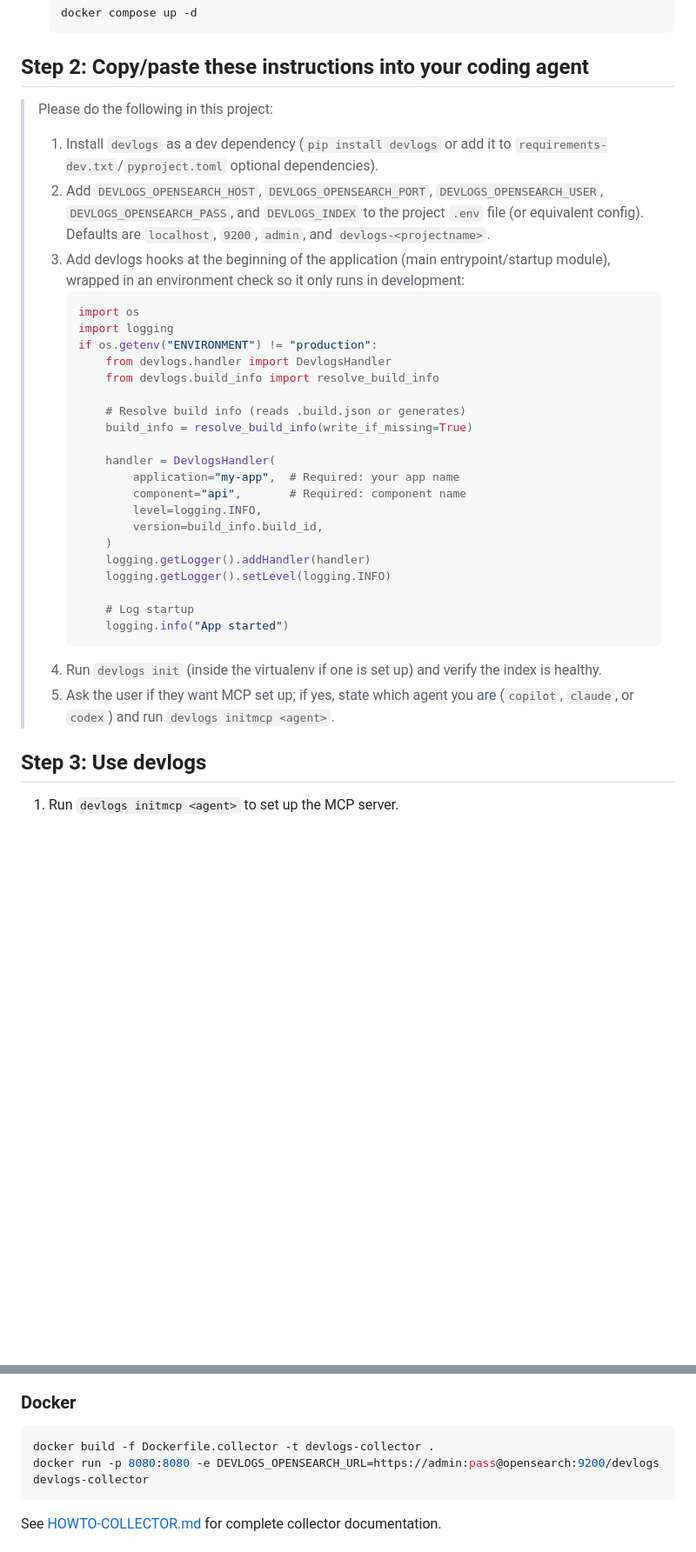
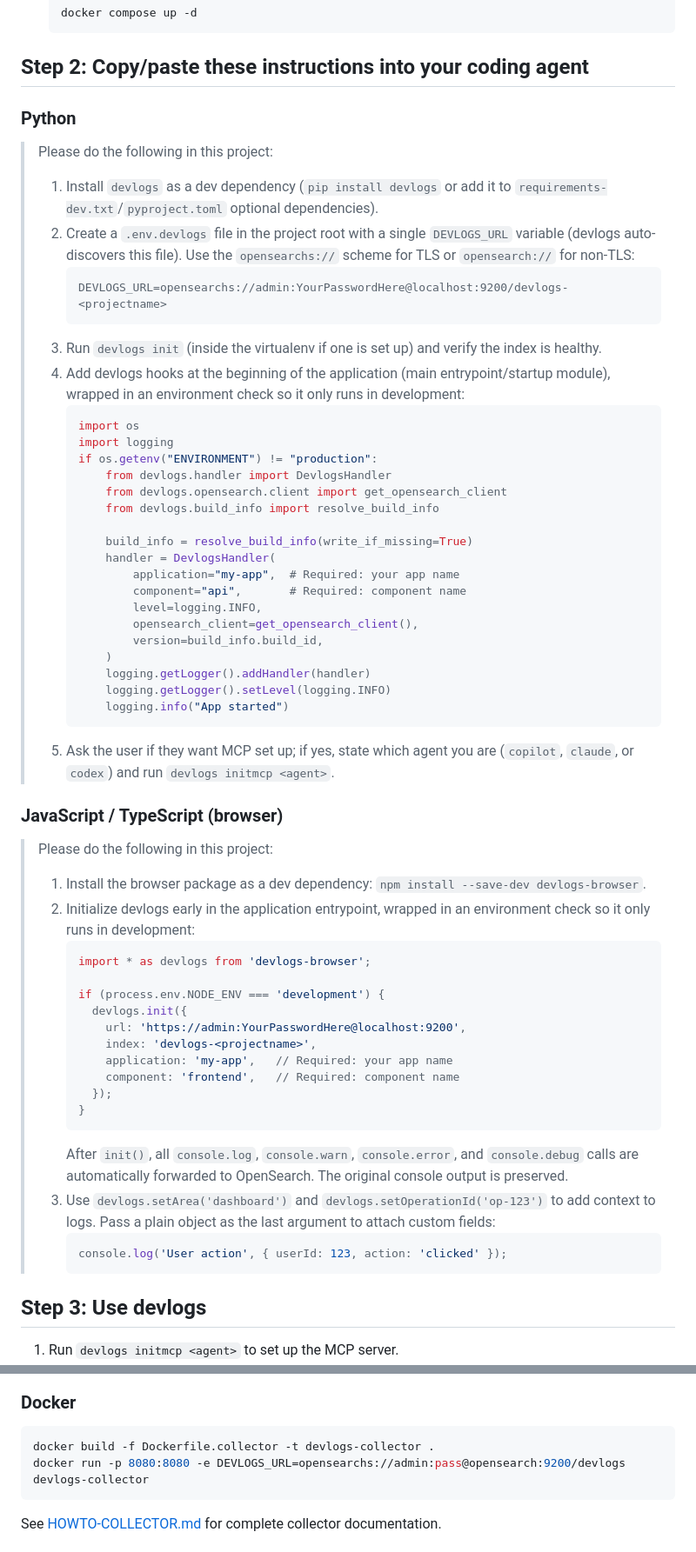
Before and after one commit to dandriscoll/devlogs, a Markdown page: README.md, 2 parts joined by grey strips. Shown at 87% size. Rendered like a GitHub page; blank space fills up the shorter version.

````diff
--- a/README.md
+++ b/README.md
@@ -19,34 +19,60 @@ If you don't have OpenSearch running and you want to stand one up:
 
 ## Step 2: Copy/paste these instructions into your coding agent
 
+### Python
+
 > Please do the following in this project:
 > 1. Install `devlogs` as a dev dependency (`pip install devlogs` or add it to `requirements-dev.txt`/`pyproject.toml` optional dependencies).
-> 2. Add `DEVLOGS_OPENSEARCH_HOST`, `DEVLOGS_OPENSEARCH_PORT`, `DEVLOGS_OPENSEARCH_USER`, `DEVLOGS_OPENSEARCH_PASS`, and `DEVLOGS_INDEX` to the project `.env` file (or equivalent config). Defaults are `localhost`, `9200`, `admin`, and `devlogs-<projectname>`.
-> 3. Add devlogs hooks at the beginning of the application (main entrypoint/startup module), wrapped in an environment check so it only runs in development:
+> 2. Create a `.env.devlogs` file in the project root with a single `DEVLOGS_URL` variable (devlogs auto-discovers this file). Use the `opensearchs://` scheme for TLS or `opensearch://` for non-TLS:
+>    ```
+>    DEVLOGS_URL=opensearchs://admin:YourPasswordHere@localhost:9200/devlogs-<projectname>
+>    ```
+> 3. Run `devlogs init` (inside the virtualenv if one is set up) and verify the index is healthy.
+> 4. Add devlogs hooks at the beginning of the application (main entrypoint/startup module), wrapped in an environment check so it only runs in development:
 >    ```python
 >    import os
 >    import logging
 >    if os.getenv("ENVIRONMENT") != "production":
 >        from devlogs.handler import DevlogsHandler
+>        from devlogs.opensearch.client import get_opensearch_client
 >        from devlogs.build_info import resolve_build_info
 >
->        # Resolve build info (reads .build.json or generates)
 >        build_info = resolve_build_info(write_if_missing=True)
->
 >        handler = DevlogsHandler(
 >            application="my-app",  # Required: your app name
 >            component="api",       # Required: component name
 >            level=logging.INFO,
+>            opensearch_client=get_opensearch_client(),
 >            version=build_info.build_id,
 >        )
 >        logging.getLogger().addHandler(handler)
 >        logging.getLogger().setLevel(logging.INFO)
->
->        # Log startup
 >        logging.info("App started")
 >    ```
-> 4. Run `devlogs init` (inside the virtualenv if one is set up) and verify the index is healthy.
 > 5. Ask the user if they want MCP set up; if yes, state which agent you are (`copilot`, `claude`, or `codex`) and run `devlogs initmcp <agent>`.
+
+### JavaScript / TypeScript (browser)
+
+> Please do the following in this project:
+> 1. Install the browser package as a dev dependency: `npm install --save-dev devlogs-browser`.
+> 2. Initialize devlogs early in the application entrypoint, wrapped in an environment check so it only runs in development:
+>    ```javascript
+>    import * as devlogs from 'devlogs-browser';
+>
+>    if (process.env.NODE_ENV === 'development') {
+>      devlogs.init({
+>        url: 'https://admin:YourPasswordHere@localhost:9200',
+>        index: 'devlogs-<projectname>',
+>        application: 'my-app',   // Required: your app name
+>        component: 'frontend',   // Required: component name
+>      });
+>    }
+>    ```
+>    After `init()`, all `console.log`, `console.warn`, `console.error`, and `console.debug` calls are automatically forwarded to OpenSearch. The original console output is preserved.
+> 3. Use `devlogs.setArea('dashboard')` and `devlogs.setOperationId('op-123')` to add context to logs. Pass a plain object as the last argument to attach custom fields:
+>    ```javascript
+>    console.log('User action', { userId: 123, action: 'clicked' });
+>    ```
 
 ## Step 3: Use devlogs
 
@@ -181,7 +242,7 @@ client.emit(
 
 ```bash
 docker build -f Dockerfile.collector -t devlogs-collector .
-docker run -p 8080:8080 -e DEVLOGS_OPENSEARCH_URL=https://admin:pass@opensearch:9200/devlogs devlogs-collector
+docker run -p 8080:8080 -e DEVLOGS_URL=opensearchs://admin:pass@opensearch:9200/devlogs devlogs-collector
 ```
 
 See [HOWTO-COLLECTOR.md](HOWTO-COLLECTOR.md) for complete collector documentation.
````
Also changed, not shown: other parts of README.md (+49 -15 lines).
